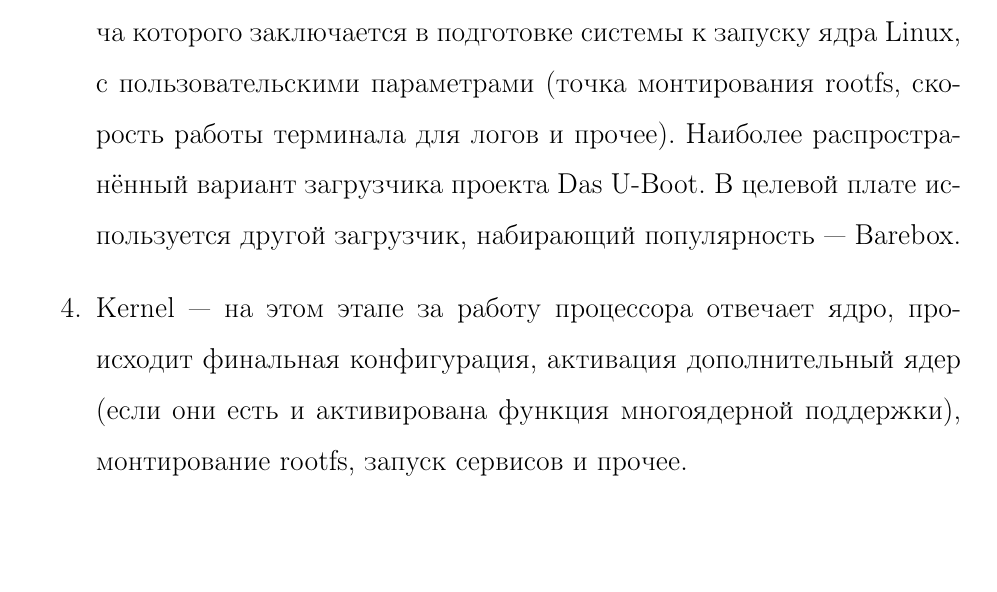
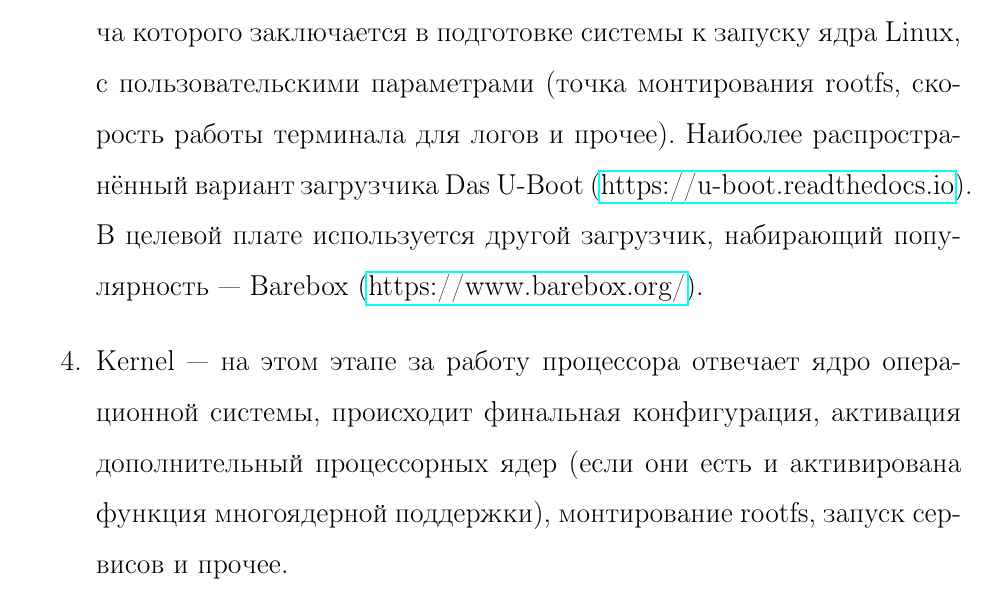
Before and after one commit to gpav3l/baget_linux_labs, a LaTeX document (metoda/document.tex, which reads metoda/introduction.tex): part of page 7 of 90, cut so that both start at the same text, the shorter picture padded with empty space. Compiled offline with pdfLaTeX.

Commit message:
Add links to bootloader projects

```diff
--- a/metoda/introduction.tex
+++ b/metoda/introduction.tex
@@ -63,9 +63,9 @@ UART2 можно использовать как для работы с инте
 
 	\item First Stage Bootloader (FSBL) — загрузчик первой ступени, задача этого загрузчика, начальная инициализация процессора, и загрузка пользовательского кода в DDR память. Данный загрузчик опциональный, и у некоторых производителей может отсутствовать. Работает из встроенной RAM памяти процессора.
 
-	\item Second Stage Bootloader (SSBL) — это загрузчик второго уровня, задача которого заключается в подготовке системы к запуску ядра Linux, с пользовательскими параметрами (точка монтирования rootfs, скорость работы терминала для логов и прочее). Наиболее распространённый вариант загрузчика проекта Das U-Boot. В целевой плате используется другой загрузчик, набирающий популярность — Barebox.
+	\item Second Stage Bootloader (SSBL) — это загрузчик второго уровня, задача которого заключается в подготовке системы к запуску ядра Linux, с пользовательскими параметрами (точка монтирования rootfs, скорость работы терминала для логов и прочее). Наиболее распространённый вариант загрузчика Das U-Boot (\href{https://u-boot.readthedocs.io/en/latest/}{https://u-boot.readthedocs.io}). В целевой плате используется другой загрузчик, набирающий популярность — Barebox (\href{https://www.barebox.org/}{https://www.barebox.org/}).
 
-	\item Kernel — на этом этапе за работу процессора отвечает ядро, происходит финальная конфигурация, активация дополнительный ядер (если они есть и активирована функция многоядерной поддержки), монтирование rootfs, запуск сервисов и прочее.
+	\item Kernel — на этом этапе за работу процессора отвечает ядро операционной системы, происходит финальная конфигурация, активация дополнительный процессорных ядер (если они есть и активирована функция многоядерной поддержки), монтирование rootfs, запуск сервисов и прочее.
 \end{enumerate}
 
 
```
Also changed, not shown: metoda/document.pdf.
